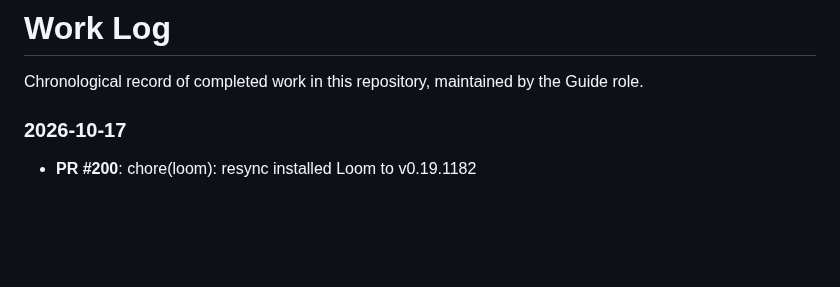
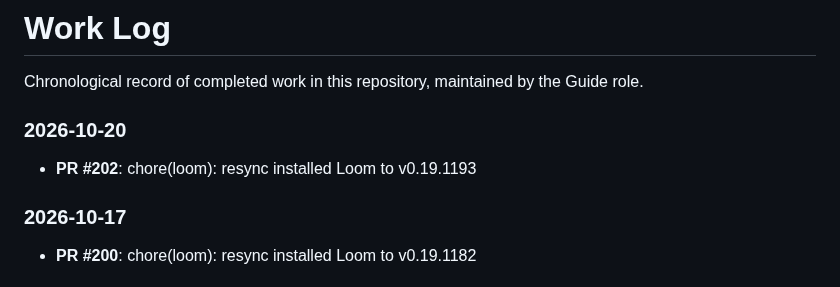
Before and after one commit to 2AMLogic/fasterhenry, a Markdown page: WORK_LOG.md, the part around the change. GitHub-like rendering; blank space fills up the shorter version.

Commit message:
docs: update WORK_LOG, WORK_PLAN, and README
Automated document maintenance by Guide triage agent.

Co-Authored-By: Claude Sonnet 5.5 <noreply@anthropic.com>

```diff
--- a/WORK_LOG.md
+++ b/WORK_LOG.md
@@ -3,6 +3,10 @@
 Chronological record of completed work in this repository, maintained by the Guide role.
 
 <!-- Maintained automatically by the Guide triage agent. Manual edits are fine but may be overwritten. -->
+
+### 2026-10-20
+
+- **PR #202**: chore(loom): resync installed Loom to v0.19.1193
 
 ### 2026-10-17
 
```
